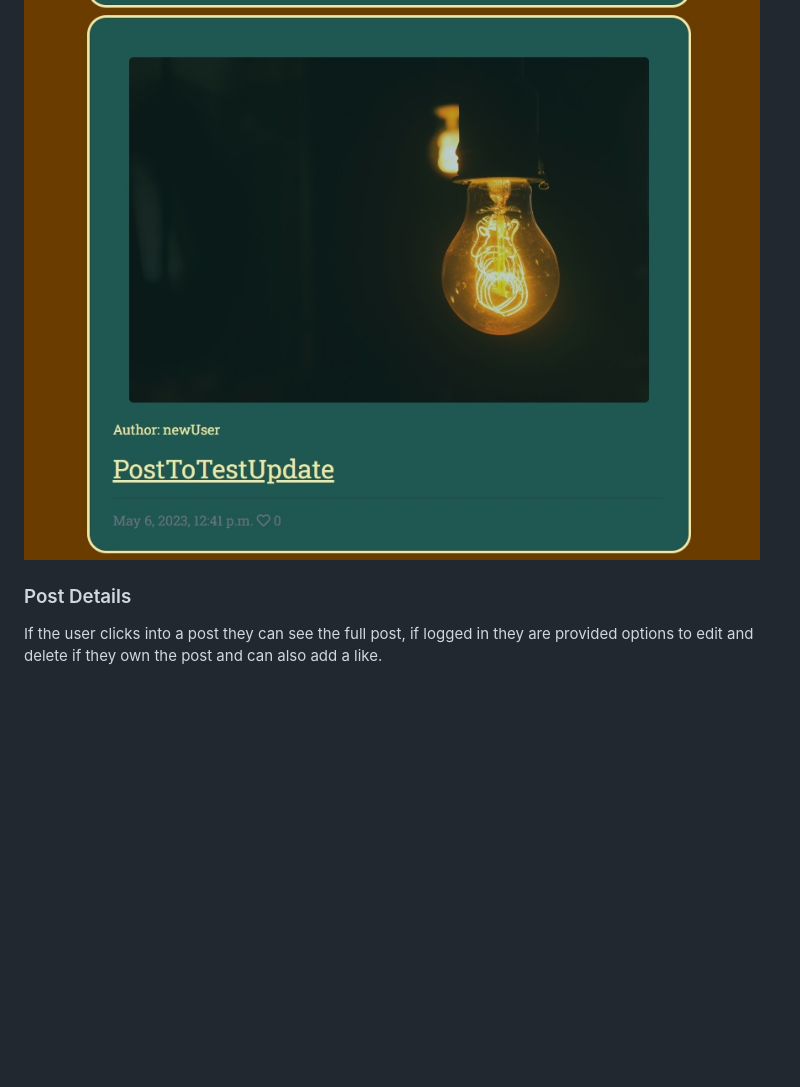
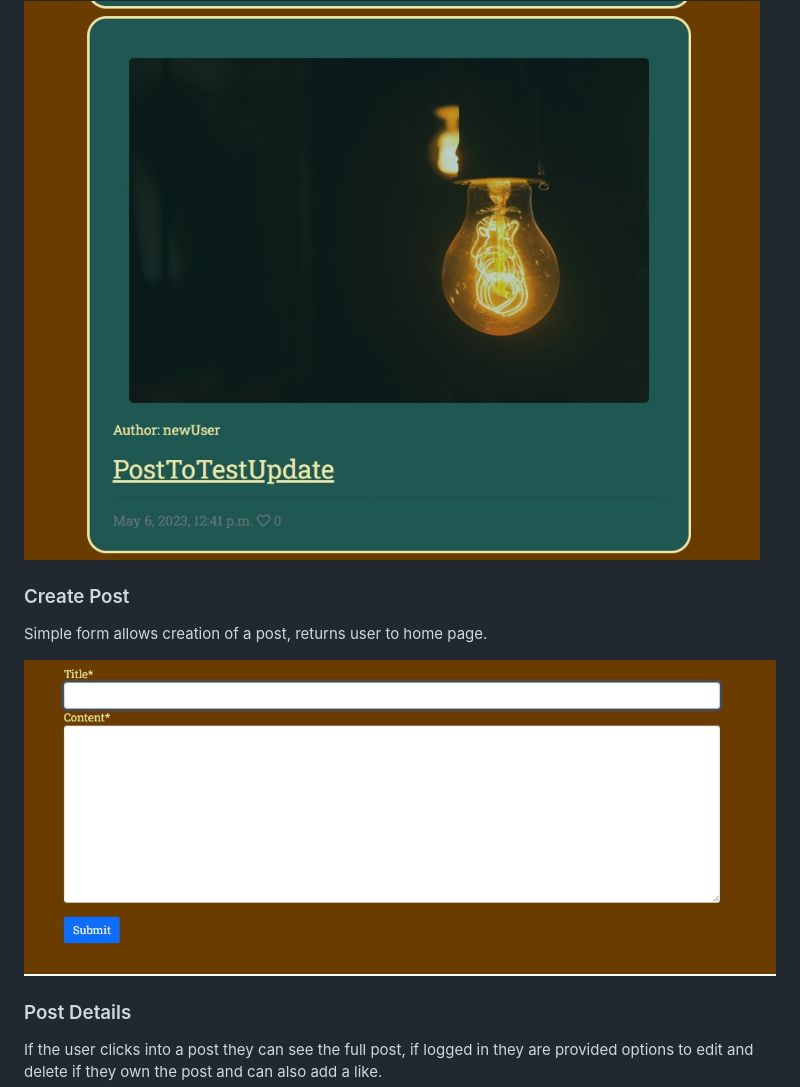
Before and after one commit to john33mcd/lightbulb, a Markdown page: README.md, the part around one of its changes. Rendered like a GitHub page; pictures changed too: media/readmeMedia/createPostPage.jpg (added); blank space fills up the shorter version.

Commit message:
cleaned code, added to readme

```diff
--- a/README.md
+++ b/README.md
@@ -70,6 +70,12 @@ Each post populates using a pre decided image. Details of the Author, post subje
 
 <img src = "media/readmeMedia/samplePost.jpg">
 
+### Create Post
+
+Simple form allows creation of a post, returns user to home page.
+
+<img src = "media/readmeMedia/createPostPage.jpg">
+
 ### Post Details
 
 If the user clicks into a post they can see the full post, if logged in they are provided options to edit and delete if they own the post and can also add a like.
```
Also changed, not shown: other parts of README.md (+6 -0 lines), media/readmeMedia/reviewFormPage.jpg (added), 3 other files.
